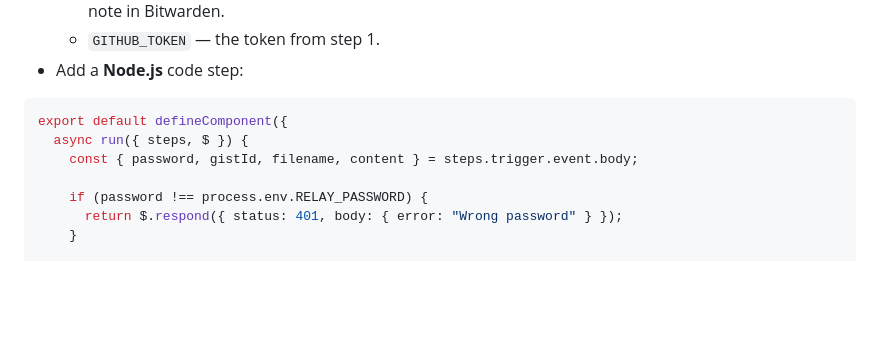
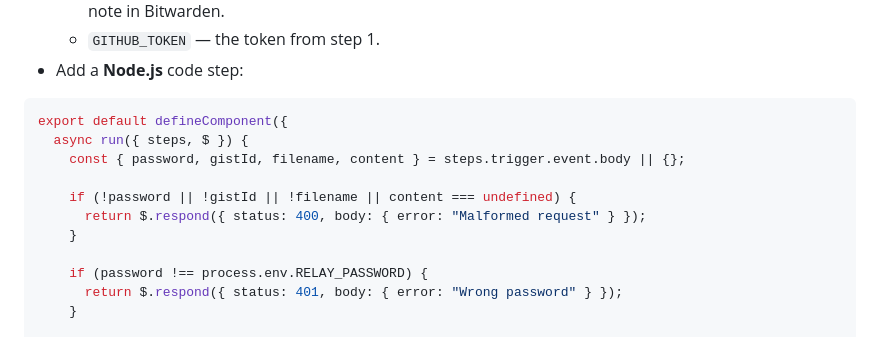
Before and after one commit to benny1979/gist_editor, a Markdown page: NOTES.md, the part around the change. Rendered like a GitHub page; blank space fills up the shorter version.

Commit message:
Document a guard for malformed relay requests
Same TypeError risk as qr_notify's webhook: a bodyless/stray request
would crash destructuring steps.trigger.event.body. Documents a
400 response instead.

Co-Authored-By: Claude Sonnet 5 <noreply@anthropic.com>
Claude-Session: https://claude.ai/code/session_01C7VhzvkVcmpFyjeBtgd3c9

````diff
--- a/NOTES.md
+++ b/NOTES.md
@@ -66,7 +66,11 @@ variables.
 ```javascript
 export default defineComponent({
   async run({ steps, $ }) {
-    const { password, gistId, filename, content } = steps.trigger.event.body;
+    const { password, gistId, filename, content } = steps.trigger.event.body || {};
+
+    if (!password || !gistId || !filename || content === undefined) {
+      return $.respond({ status: 400, body: { error: "Malformed request" } });
+    }
 
     if (password !== process.env.RELAY_PASSWORD) {
       return $.respond({ status: 401, body: { error: "Wrong password" } });
````
